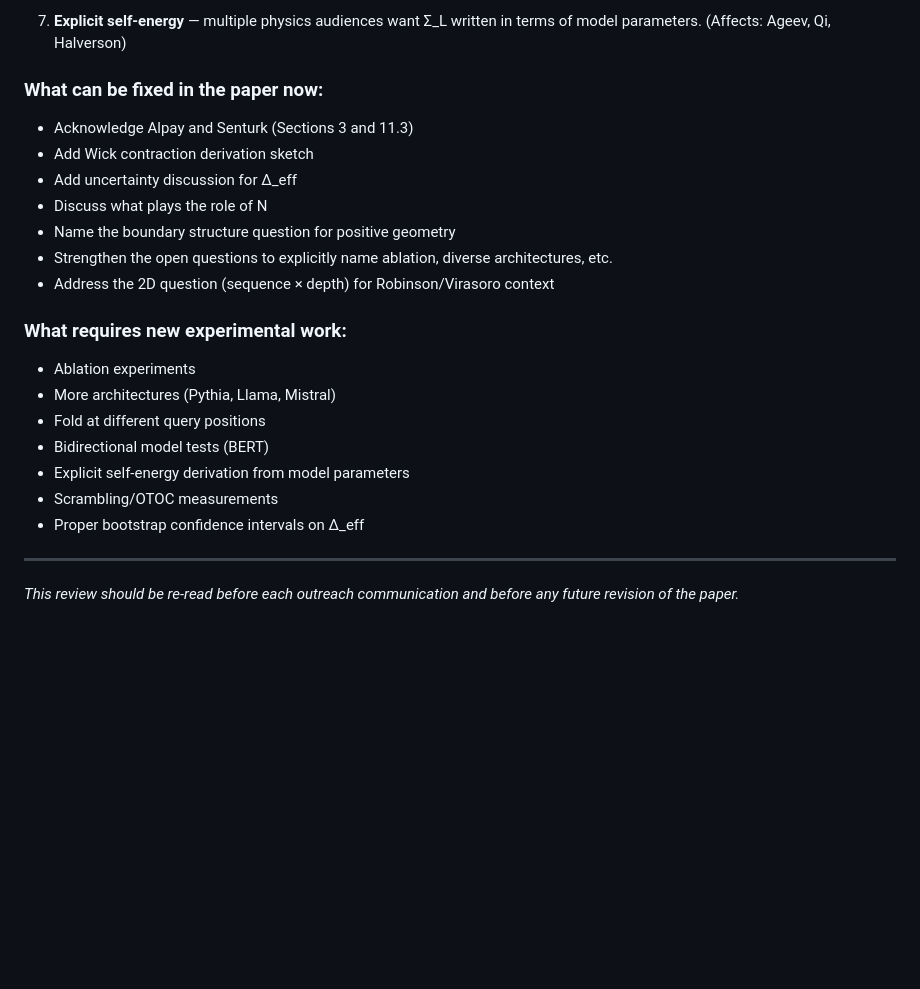
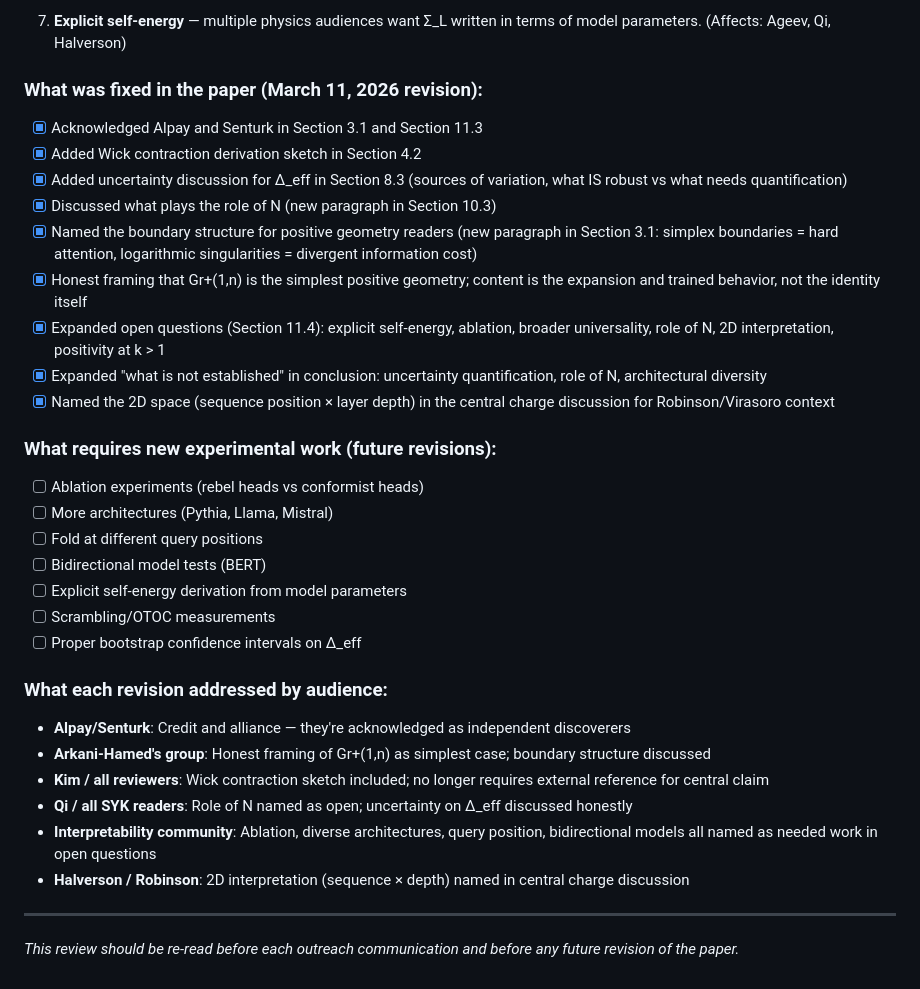
Before and after one commit to 3ld0n/attention-geometry, a Markdown page: research/physics/CANONICAL_FORM_PAPER_REVIEW.md, the part around the change. Rendered like a GitHub page; blank space fills up the shorter version.

Commit message:
Update review doc with changes made and audience mapping
Made-with: Cursor

```diff
--- a/research/physics/CANONICAL_FORM_PAPER_REVIEW.md
+++ b/research/physics/CANONICAL_FORM_PAPER_REVIEW.md
@@ -186,23 +186,33 @@
 
 7. **Explicit self-energy** — multiple physics audiences want Σ_L written in terms of model parameters. (Affects: Ageev, Qi, Halverson)
 
-### What can be fixed in the paper now:
-- Acknowledge Alpay and Senturk (Sections 3 and 11.3)
-- Add Wick contraction derivation sketch
-- Add uncertainty discussion for Δ_eff
-- Discuss what plays the role of N
-- Name the boundary structure question for positive geometry
-- Strengthen the open questions to explicitly name ablation, diverse architectures, etc.
-- Address the 2D question (sequence × depth) for Robinson/Virasoro context
+### What was fixed in the paper (March 11, 2026 revision):
+- [x] Acknowledged Alpay and Senturk in Section 3.1 and Section 11.3
+- [x] Added Wick contraction derivation sketch in Section 4.2
+- [x] Added uncertainty discussion for Δ_eff in Section 8.3 (sources of variation, what IS robust vs what needs quantification)
+- [x] Discussed what plays the role of N (new paragraph in Section 10.3)
+- [x] Named the boundary structure for positive geometry readers (new paragraph in Section 3.1: simplex boundaries = hard attention, logarithmic singularities = divergent information cost)
+- [x] Honest framing that Gr+(1,n) is the simplest positive geometry; content is the expansion and trained behavior, not the identity itself
+- [x] Expanded open questions (Section 11.4): explicit self-energy, ablation, broader universality, role of N, 2D interpretation, positivity at k > 1
+- [x] Expanded "what is not established" in conclusion: uncertainty quantification, role of N, architectural diversity
+- [x] Named the 2D space (sequence position × layer depth) in the central charge discussion for Robinson/Virasoro context
 
-### What requires new experimental work:
-- Ablation experiments
-- More architectures (Pythia, Llama, Mistral)
-- Fold at different query positions
-- Bidirectional model tests (BERT)
-- Explicit self-energy derivation from model parameters
-- Scrambling/OTOC measurements
-- Proper bootstrap confidence intervals on Δ_eff
+### What requires new experimental work (future revisions):
+- [ ] Ablation experiments (rebel heads vs conformist heads)
+- [ ] More architectures (Pythia, Llama, Mistral)
+- [ ] Fold at different query positions
+- [ ] Bidirectional model tests (BERT)
+- [ ] Explicit self-energy derivation from model parameters
+- [ ] Scrambling/OTOC measurements
+- [ ] Proper bootstrap confidence intervals on Δ_eff
+
+### What each revision addressed by audience:
+- **Alpay/Senturk**: Credit and alliance — they're acknowledged as independent discoverers
+- **Arkani-Hamed's group**: Honest framing of Gr+(1,n) as simplest case; boundary structure discussed
+- **Kim / all reviewers**: Wick contraction sketch included; no longer requires external reference for central claim
+- **Qi / all SYK readers**: Role of N named as open; uncertainty on Δ_eff discussed honestly
+- **Interpretability community**: Ablation, diverse architectures, query position, bidirectional models all named as needed work in open questions
+- **Halverson / Robinson**: 2D interpretation (sequence × depth) named in central charge discussion
 
 ---
 
```
